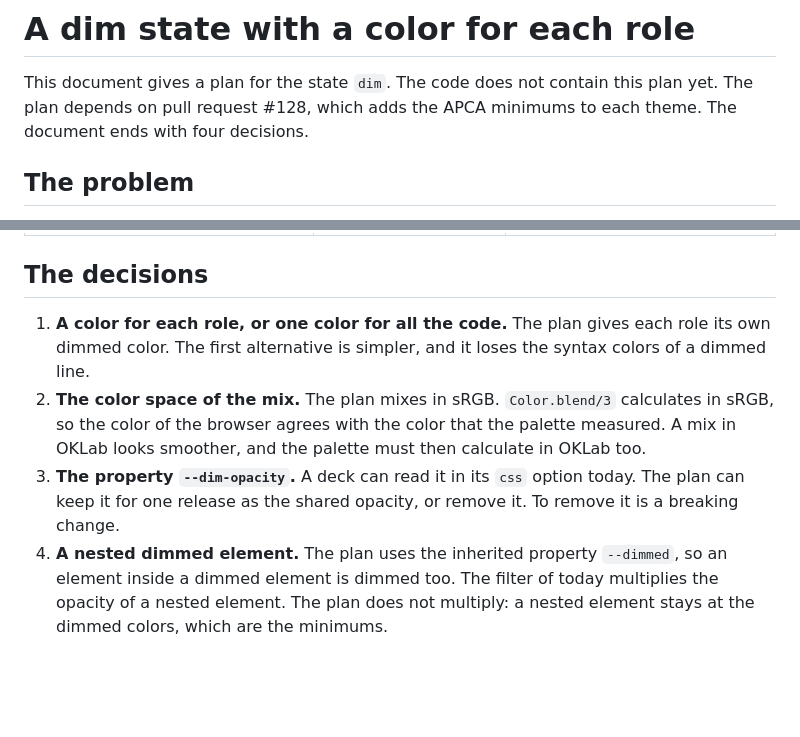
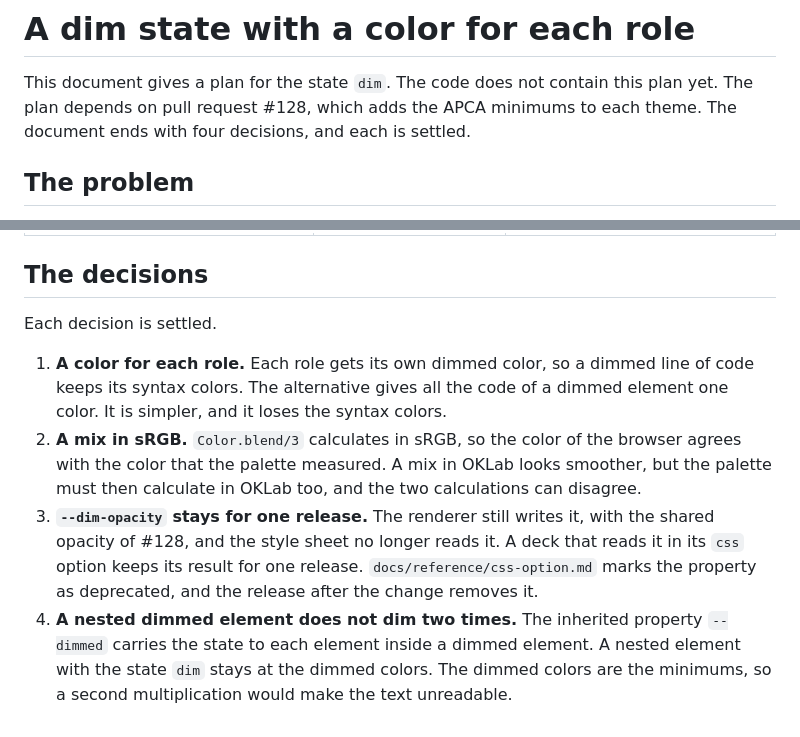
Before and after one commit to rellen/expresso, a Markdown page: docs/dim-state.md, 2 parts joined by grey strips. Drawn GitHub-style; blank space fills up the shorter version.

Commit message:
docs(dim-state): settle the four decisions of the plan
The plan now settles each decision:

1. Each role gets its own dimmed color.
2. The mix is in sRGB, as Color.blend/3 calculates.
3. --dim-opacity stays for one release, and the style sheet no longer
   reads it.
4. A nested dimmed element does not dim two times.

Co-Authored-By: Claude Opus 5.5 <noreply@anthropic.com>
Claude-Session: https://claude.ai/code/session_018vEgbKJfTcz781AnaTdJQg

```diff
--- a/docs/dim-state.md
+++ b/docs/dim-state.md
@@ -2,7 +2,7 @@
 
 This document gives a plan for the state `dim`. The code does not contain this plan yet.
 The plan depends on pull request #128, which adds the APCA minimums to each theme. The
-document ends with four decisions.
+document ends with four decisions, and each is settled.
 
 ## The problem
 
@@ -82,16 +82,19 @@ is small for a theme with a text of low contrast, such as `:solarized_light`.
 
 ## The decisions
 
-1. **A color for each role, or one color for all the code.** The plan gives each role its
-   own dimmed color. The first alternative is simpler, and it loses the syntax colors of a
-   dimmed line.
-2. **The color space of the mix.** The plan mixes in sRGB. `Color.blend/3` calculates in
-   sRGB, so the color of the browser agrees with the color that the palette measured. A mix
-   in OKLab looks smoother, and the palette must then calculate in OKLab too.
-3. **The property `--dim-opacity`.** A deck can read it in its `css` option today. The plan
-   can keep it for one release as the shared opacity, or remove it. To remove it is a
-   breaking change.
-4. **A nested dimmed element.** The plan uses the inherited property `--dimmed`, so an
-   element inside a dimmed element is dimmed too. The filter of today multiplies the
-   opacity of a nested element. The plan does not multiply: a nested element stays at the
-   dimmed colors, which are the minimums.
+Each decision is settled.
+
+1. **A color for each role.** Each role gets its own dimmed color, so a dimmed line of code
+   keeps its syntax colors. The alternative gives all the code of a dimmed element one
+   color. It is simpler, and it loses the syntax colors.
+2. **A mix in sRGB.** `Color.blend/3` calculates in sRGB, so the color of the browser
+   agrees with the color that the palette measured. A mix in OKLab looks smoother, but the
+   palette must then calculate in OKLab too, and the two calculations can disagree.
+3. **`--dim-opacity` stays for one release.** The renderer still writes it, with the
+   shared opacity of #128, and the style sheet no longer reads it. A deck that reads it in
+   its `css` option keeps its result for one release. `docs/reference/css-option.md`
+   marks the property as deprecated, and the release after the change removes it.
+4. **A nested dimmed element does not dim two times.** The inherited property `--dimmed`
+   carries the state to each element inside a dimmed element. A nested element with the
+   state `dim` stays at the dimmed colors. The dimmed colors are the minimums, so a second
+   multiplication would make the text unreadable.
```
Also changed, not shown: CLAUDE.md (+1 -1 lines).
